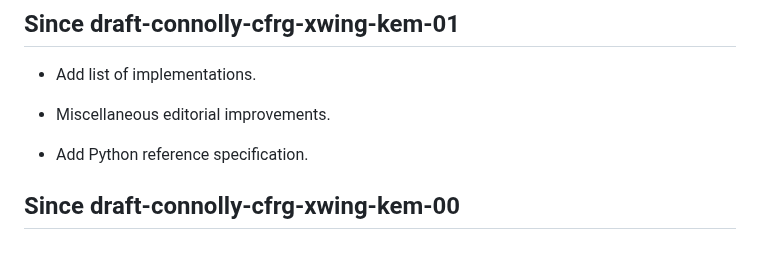
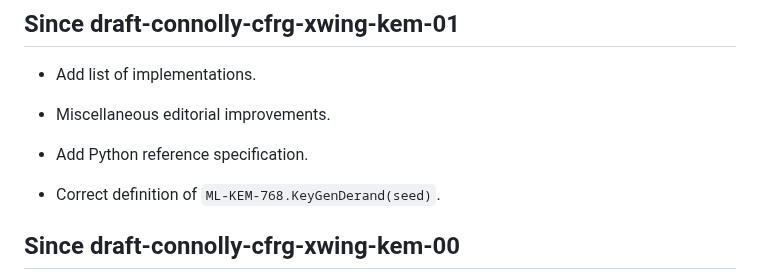
Before and after one commit to dconnolly/draft-connolly-cfrg-xwing-kem, a Markdown page: draft-connolly-cfrg-xwing-kem.md, the part around one of its changes. GitHub-like rendering; blank space fills up the shorter version.

Commit message:
Correct definition of ML-KEM-768.KeyGenDerand
Thanks to @FiloSottile for spotting.

GH #14

```diff
--- a/draft-connolly-cfrg-xwing-kem.md
+++ b/draft-connolly-cfrg-xwing-kem.md
@@ -585,6 +585,8 @@ TODO acknowledge.
 
 - Add Python reference specification.
 
+- Correct definition of `ML-KEM-768.KeyGenDerand(seed)`.
+
 ## Since draft-connolly-cfrg-xwing-kem-00
 
 - A copy of the X25519 public key is now included in the X-Wing
```
Also changed, not shown: other parts of draft-connolly-cfrg-xwing-kem.md (+3 -3 lines).
